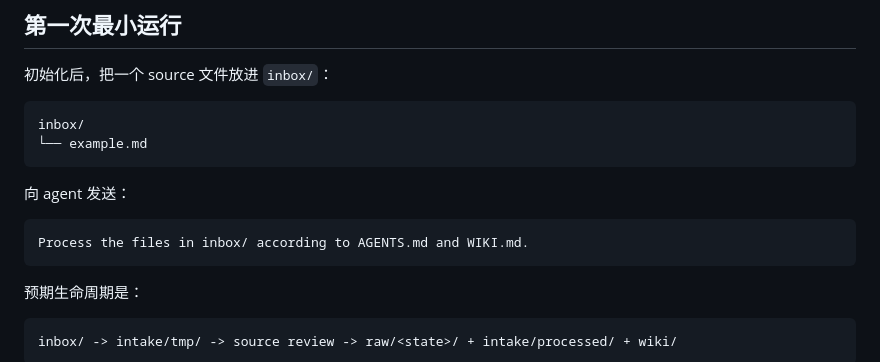
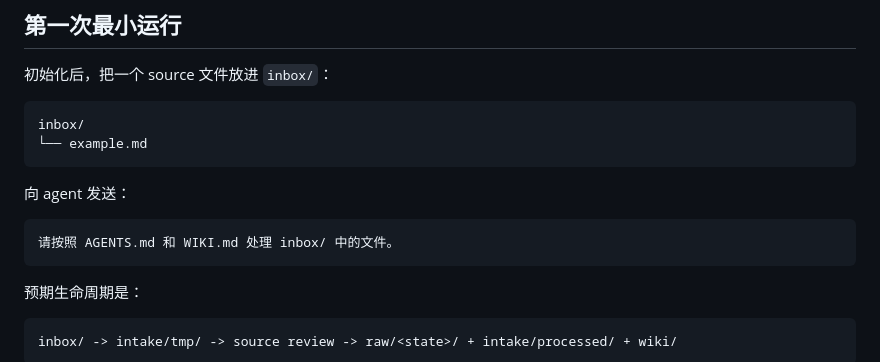
Before and after one commit to Cafeynman/llm-wiki-agent, a Markdown page: README.zh-CN.md, the part around the change. GitHub-like rendering.

````diff
--- a/README.zh-CN.md
+++ b/README.zh-CN.md
@@ -69,7 +69,7 @@ inbox/
 向 agent 发送：
 
 ```text
-Process the files in inbox/ according to AGENTS.md and WIKI.md.
+请按照 AGENTS.md 和 WIKI.md 处理 inbox/ 中的文件。
 ```
 
 预期生命周期是：
````
Also changed, not shown: docs/usage.zh-CN.md (+7 -7 lines).
